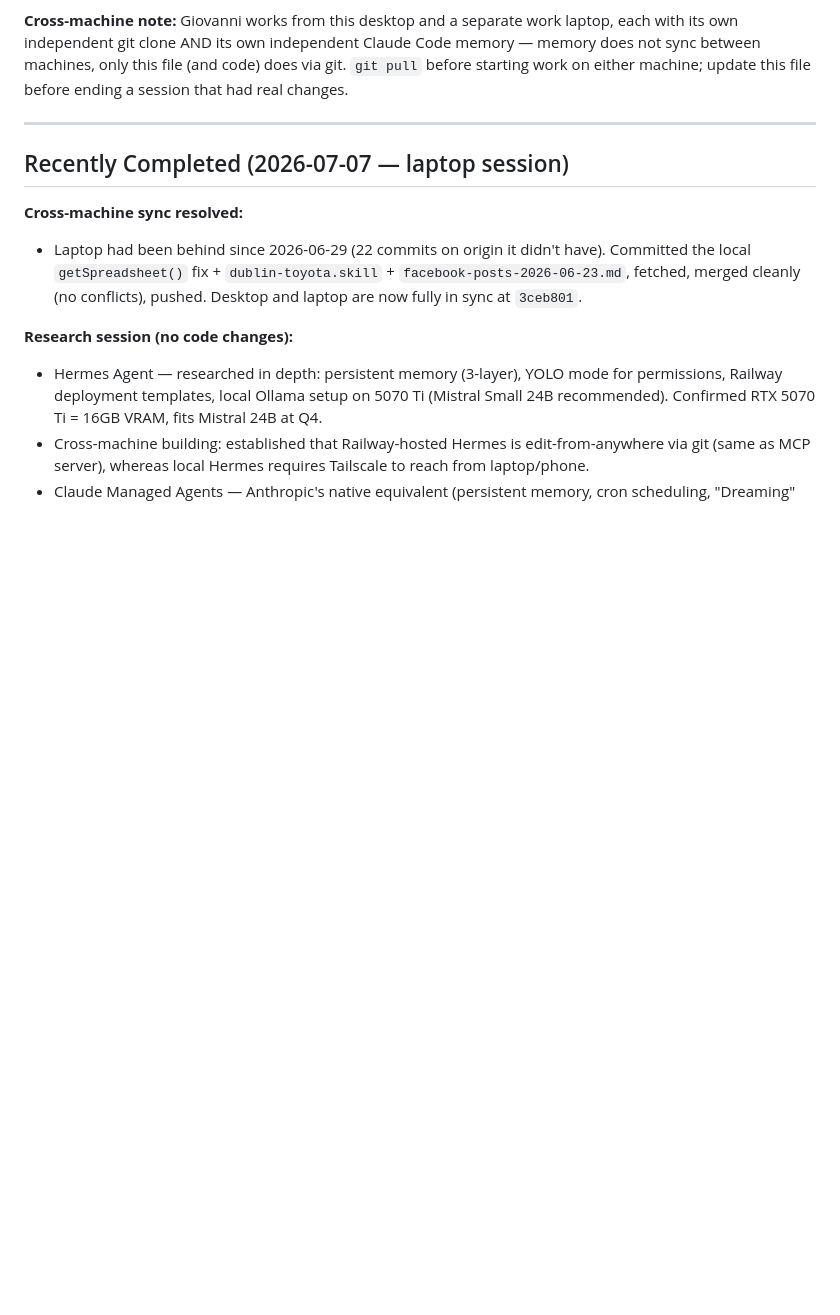
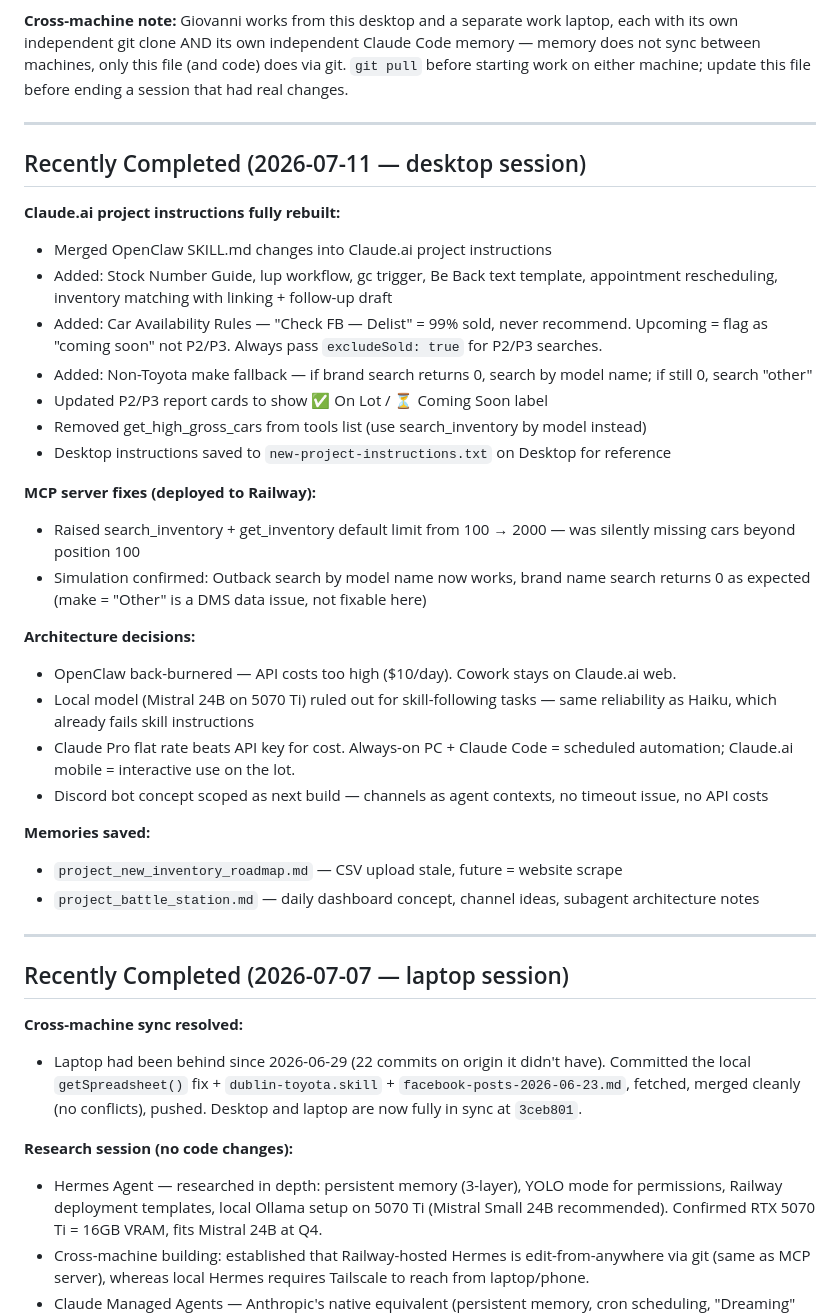
Before and after one commit to giogalasso323-png/giovanni-cars, a Markdown page: SESSION.md, the part around one of its changes. Drawn GitHub-style; blank space fills up the shorter version.

```diff
--- a/SESSION.md
+++ b/SESSION.md
@@ -43,6 +63,33 @@ Deployed via Railway's official template (`railway.com/deploy/hermes-agent-nousr
 **Decision point for next time:** try the OpenRouter route, wait for upstream fixes to bugs #1/#3 and retry direct Anthropic, or shelve Hermes entirely. Not decided — Giovanni paused here after hitting three real bugs in one sitting, reasonably frustrated with the state of the software tonight.
 
 **Cross-machine note:** Giovanni works from this desktop and a separate work laptop, each with its own independent git clone AND its own independent Claude Code memory — memory does not sync between machines, only this file (and code) does via git. `git pull` before starting work on either machine; update this file before ending a session that had real changes.
+
+---
+
+## Recently Completed (2026-07-11 — desktop session)
+
+**Claude.ai project instructions fully rebuilt:**
+- Merged OpenClaw SKILL.md changes into Claude.ai project instructions
+- Added: Stock Number Guide, lup workflow, gc trigger, Be Back text template, appointment rescheduling, inventory matching with linking + follow-up draft
+- Added: Car Availability Rules — "Check FB — Delist" = 99% sold, never recommend. Upcoming = flag as "coming soon" not P2/P3. Always pass `excludeSold: true` for P2/P3 searches.
+- Added: Non-Toyota make fallback — if brand search returns 0, search by model name; if still 0, search "other"
+- Updated P2/P3 report cards to show ✅ On Lot / ⏳ Coming Soon label
+- Removed get_high_gross_cars from tools list (use search_inventory by model instead)
+- Desktop instructions saved to `new-project-instructions.txt` on Desktop for reference
+
+**MCP server fixes (deployed to Railway):**
+- Raised search_inventory + get_inventory default limit from 100 → 2000 — was silently missing cars beyond position 100
+- Simulation confirmed: Outback search by model name now works, brand name search returns 0 as expected (make = "Other" is a DMS data issue, not fixable here)
+
+**Architecture decisions:**
+- OpenClaw back-burnered — API costs too high ($10/day). Cowork stays on Claude.ai web.
+- Local model (Mistral 24B on 5070 Ti) ruled out for skill-following tasks — same reliability as Haiku, which already fails skill instructions
+- Claude Pro flat rate beats API key for cost. Always-on PC + Claude Code = scheduled automation; Claude.ai mobile = interactive use on the lot.
+- Discord bot concept scoped as next build — channels as agent contexts, no timeout issue, no API costs
+
+**Memories saved:**
+- `project_new_inventory_roadmap.md` — CSV upload stale, future = website scrape
+- `project_battle_station.md` — daily dashboard concept, channel ideas, subagent architecture notes
 
 ---
 
```
Also changed, not shown: other parts of SESSION.md (+25 -5 lines).
